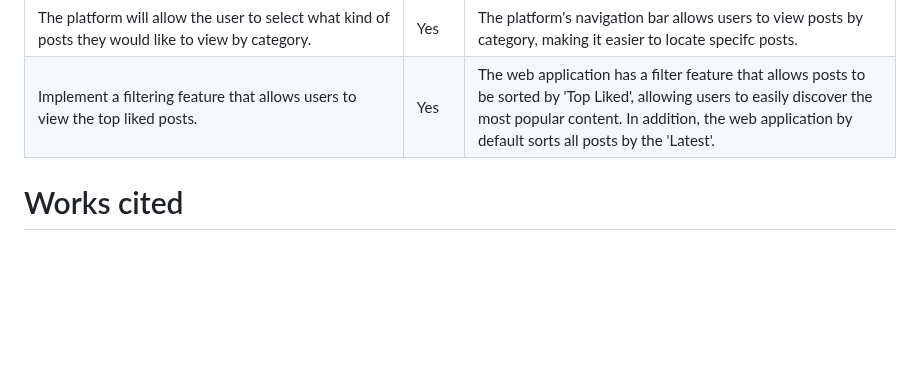
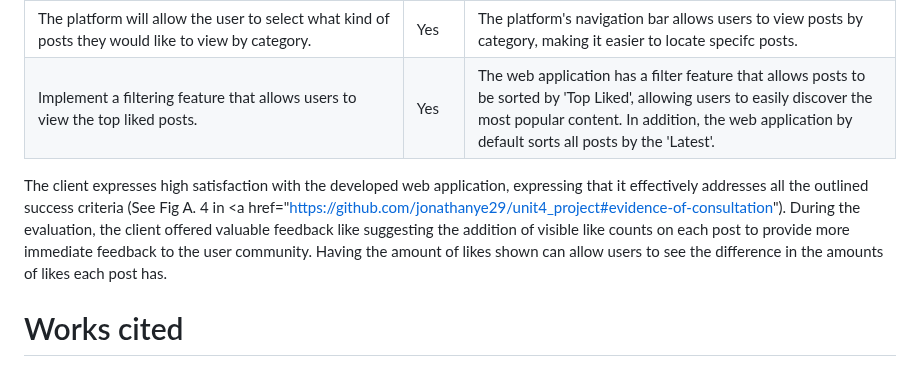
Before and after one commit to jonathanye29/unit4_project, a Markdown page: README.md, the part around one of its changes. GitHub-like rendering; blank space fills up the shorter version.

```diff
--- a/README.md
+++ b/README.md
@@ -507,6 +507,10 @@ Through this method, I was able to successfully meet my client's requirement of
 | The platform will allow the user to select what kind of posts they would like to view by category.   | Yes  | The platform's navigation bar allows users to view posts by category, making it easier to locate specifc posts. |
 | Implement a filtering feature that allows users to view the top liked posts.  | Yes  | The web application has a filter feature that allows posts to be sorted by 'Top Liked', allowing users to easily discover the most popular content. In addition, the web application by default sorts all posts by the 'Latest'. |
 
+The client expresses high satisfaction with the developed web application, expressing that it effectively addresses all the outlined success criteria (See Fig A. 4 in <a href="https://github.com/jonathanye29/unit4_project#evidence-of-consultation"). During the evaluation, the client offered valuable feedback like suggesting the addition of visible like counts on each post to provide more immediate feedback to the user community. Having the amount of likes shown can allow users to see the difference in the amounts of likes each post has.
+
+
+
 
 # Works cited
 1. “Trending Dreams | Deep Dream Generator.” Deepdreamgenerator.com, 2023, deepdreamgenerator.com/. Accessed 2 Apr. 2023.
```
Also changed, not shown: other parts of README.md (+3 -3 lines).
